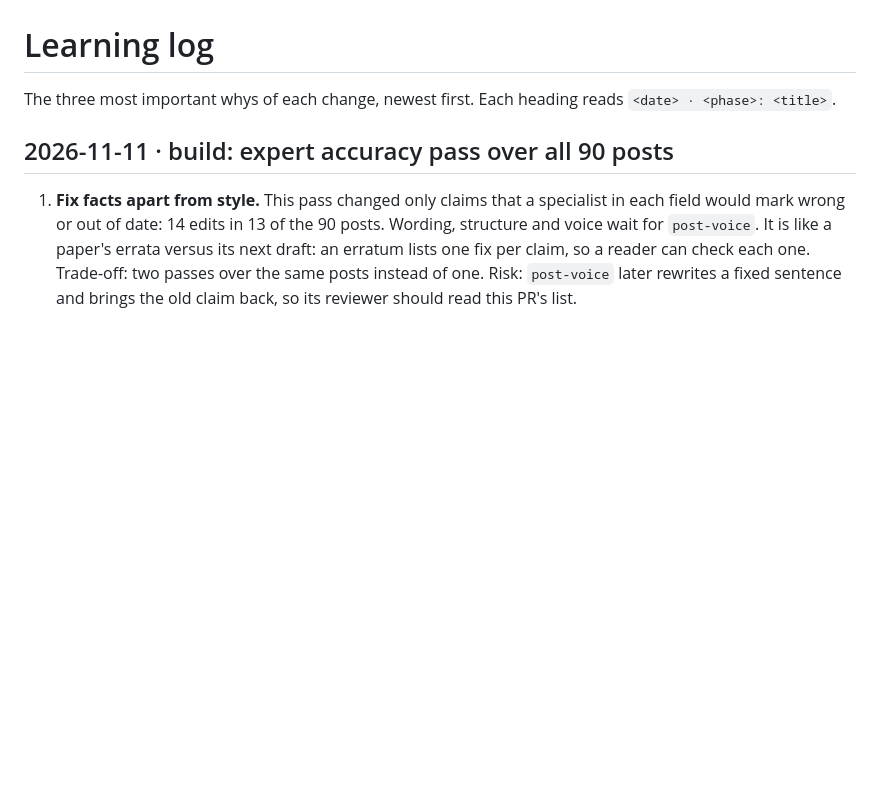
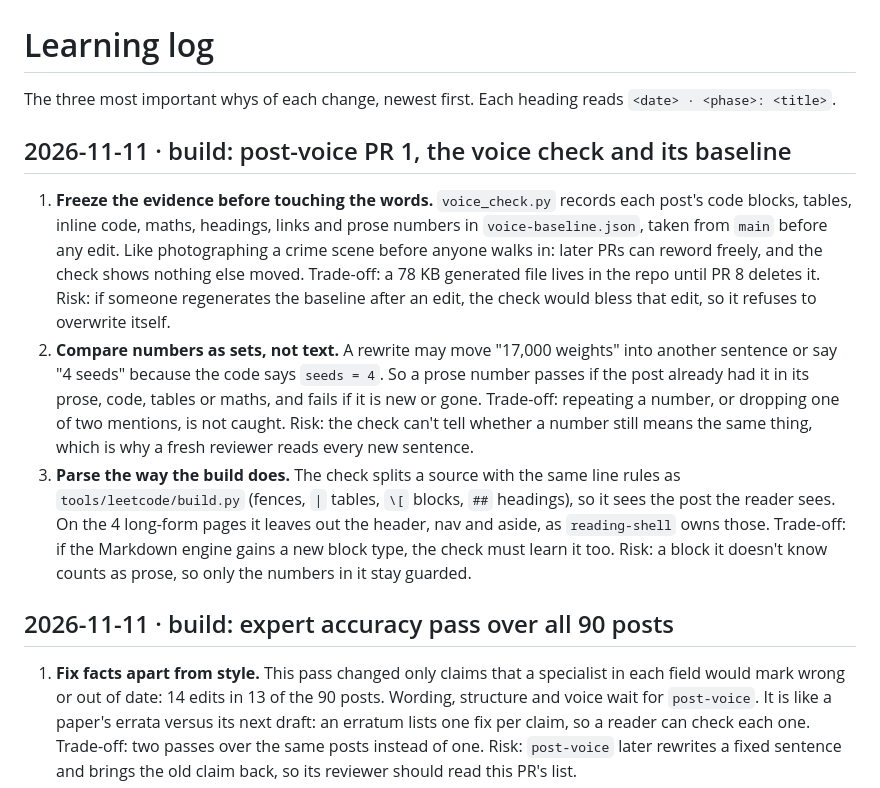
Before and after one commit to r03922123/r03922123.github.io, a Markdown page: docs/learning-log.md, the part around the change. Drawn GitHub-style; blank space fills up the shorter version.

Commit message:
docs: three whys of the voice check; current state
Co-Authored-By: Claude Opus 5.5 <noreply@anthropic.com>

```diff
--- a/docs/learning-log.md
+++ b/docs/learning-log.md
@@ -1,6 +1,24 @@
 # Learning log
 
 The three most important whys of each change, newest first. Each heading reads `<date> · <phase>: <title>`.
+
+## 2026-11-11 · build: post-voice PR 1, the voice check and its baseline
+
+1. **Freeze the evidence before touching the words.** `voice_check.py` records each post's code blocks, tables,
+   inline code, maths, headings, links and prose numbers in `voice-baseline.json`, taken from `main` before any
+   edit. Like photographing a crime scene before anyone walks in: later PRs can reword freely, and the check shows
+   nothing else moved. Trade-off: a 78 KB generated file lives in the repo until PR 8 deletes it. Risk: if someone
+   regenerates the baseline after an edit, the check would bless that edit, so it refuses to overwrite itself.
+2. **Compare numbers as sets, not text.** A rewrite may move "17,000 weights" into another sentence or say "4 seeds"
+   because the code says `seeds = 4`. So a prose number passes if the post already had it in its prose, code,
+   tables or maths, and fails if it is new or gone. Trade-off: repeating a number, or dropping one of two
+   mentions, is not caught. Risk: the check can't tell whether a number still means the same thing, which is why
+   a fresh reviewer reads every new sentence.
+3. **Parse the way the build does.** The check splits a source with the same line rules as
+   `tools/leetcode/build.py` (fences, `|` tables, `\[` blocks, `##` headings), so it sees the post the reader sees.
+   On the 4 long-form pages it leaves out the header, nav and aside, as `reading-shell` owns those. Trade-off: if
+   the Markdown engine gains a new block type, the check must learn it too. Risk: a block it doesn't know counts as
+   prose, so only the numbers in it stay guarded.
 
 ## 2026-11-11 · build: expert accuracy pass over all 90 posts
 
```
Also changed, not shown: CLAUDE.md (+5 -3 lines).
